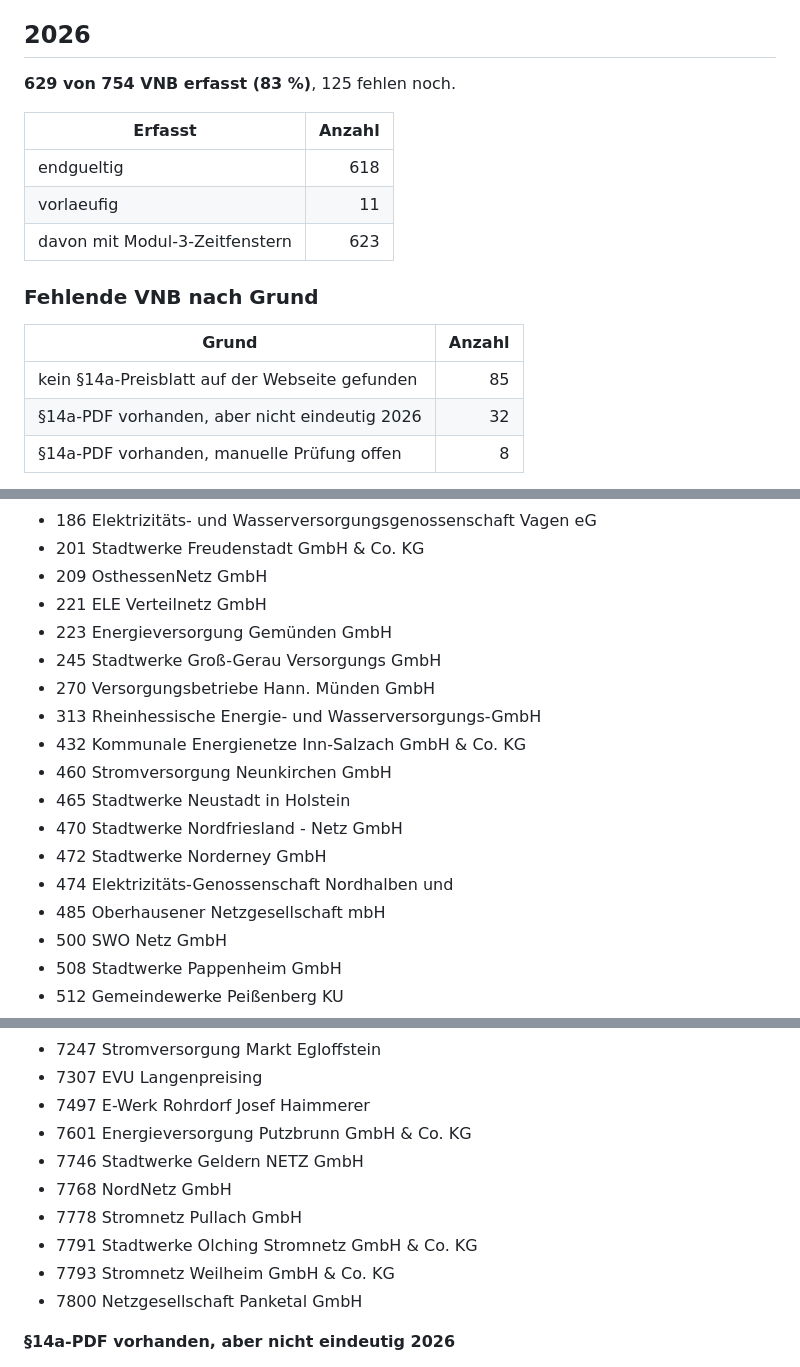
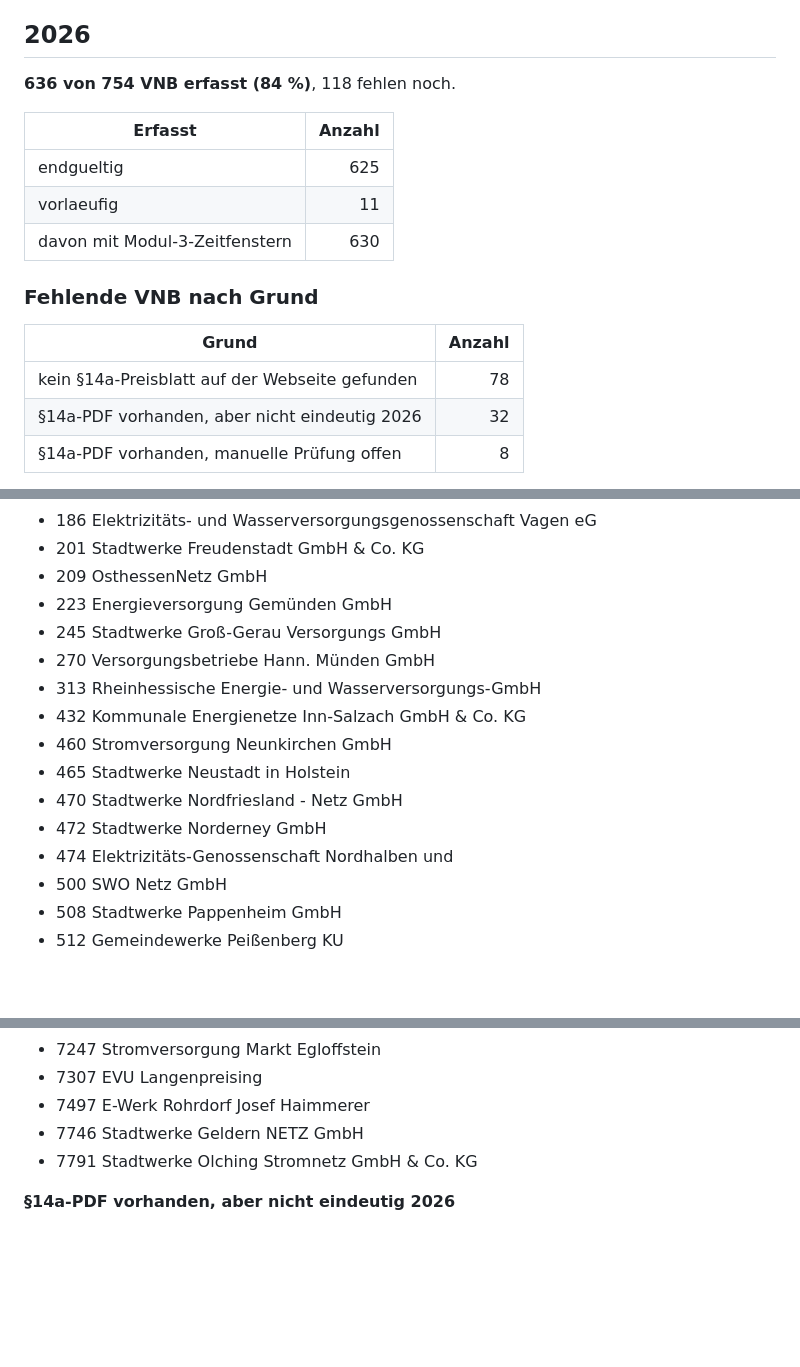
Before and after one commit to the78mole/Par14a-Database, a Markdown page: STATUS.md, 3 parts joined by grey strips. Rendered like a GitHub page; folded sections open; blank space fills up the shorter version.

```diff
--- a/STATUS.md
+++ b/STATUS.md
@@ -342,19 +342,19 @@ Stand: 2026-10-26 16:52 UTC (wird nach jedem Arbeitsschritt aktualisiert)
 
 ## 2026
 
-**629 von 754 VNB erfasst (83 %)**, 125 fehlen noch.
+**636 von 754 VNB erfasst (84 %)**, 118 fehlen noch.
 
 | Erfasst | Anzahl |
 |---|---:|
-| endgueltig | 618 |
+| endgueltig | 625 |
 | vorlaeufig | 11 |
-| davon mit Modul-3-Zeitfenstern | 623 |
+| davon mit Modul-3-Zeitfenstern | 630 |
 
 ### Fehlende VNB nach Grund
 
 | Grund | Anzahl |
 |---|---:|
-| kein §14a-Preisblatt auf der Webseite gefunden | 85 |
+| kein §14a-Preisblatt auf der Webseite gefunden | 78 |
 | §14a-PDF vorhanden, aber nicht eindeutig 2026 | 32 |
 | §14a-PDF vorhanden, manuelle Prüfung offen | 8 |
 
@@ -375,7 +375,6 @@ Stand: 2026-10-26 16:52 UTC (wird nach jedem Arbeitsschritt aktualisiert)
 - 186 Elektrizitäts- und Wasserversorgungsgenossenschaft Vagen eG
 - 201 Stadtwerke Freudenstadt GmbH & Co. KG
 - 209 OsthessenNetz GmbH
-- 221 ELE Verteilnetz GmbH
 - 223 Energieversorgung Gemünden GmbH
 - 245 Stadtwerke Groß-Gerau Versorgungs GmbH
 - 270 Versorgungsbetriebe Hann. Münden GmbH
@@ -386,7 +385,6 @@ Stand: 2026-10-26 16:52 UTC (wird nach jedem Arbeitsschritt aktualisiert)
 - 470 Stadtwerke Nordfriesland - Netz GmbH
 - 472 Stadtwerke Norderney GmbH
 - 474 Elektrizitäts-Genossenschaft Nordhalben und
-- 485 Oberhausener Netzgesellschaft mbH
 - 500 SWO Netz GmbH
 - 508 Stadtwerke Pappenheim GmbH
 - 512 Gemeindewerke Peißenberg KU
@@ -440,13 +438,8 @@ Stand: 2026-10-26 16:52 UTC (wird nach jedem Arbeitsschritt aktualisiert)
 - 7247 Stromversorgung Markt Egloffstein
 - 7307 EVU Langenpreising
 - 7497 E-Werk Rohrdorf Josef Haimmerer
-- 7601 Energieversorgung Putzbrunn GmbH & Co. KG
 - 7746 Stadtwerke Geldern NETZ GmbH
-- 7768 NordNetz GmbH
-- 7778 Stromnetz Pullach GmbH
 - 7791 Stadtwerke Olching Stromnetz GmbH & Co. KG
-- 7793 Stromnetz Weilheim GmbH & Co. KG
-- 7800 Netzgesellschaft Panketal GmbH
 
 **§14a-PDF vorhanden, aber nicht eindeutig 2026**
 
```
Also changed, not shown: other parts of STATUS.md (+1 -1 lines), README.md (+2 -0 lines), ZUGANGSBARRIEREN.md (added, +37 -0 lines).
